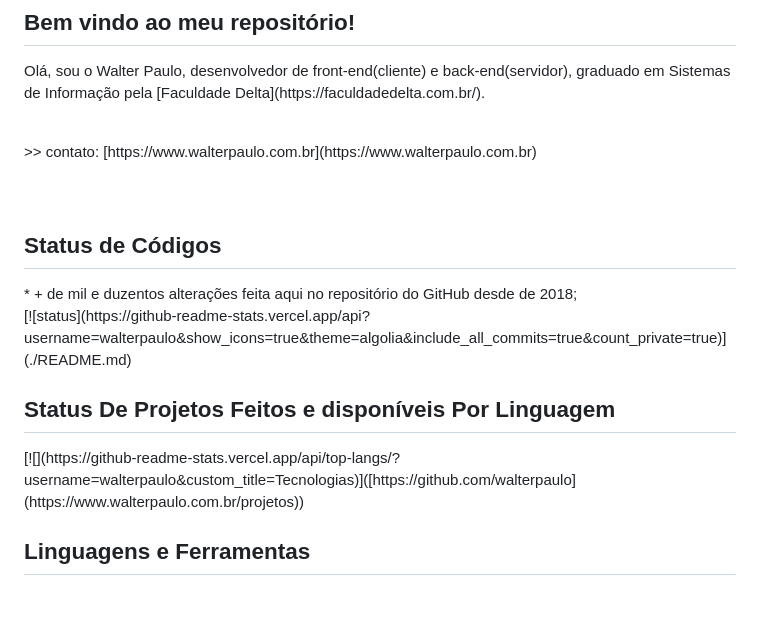
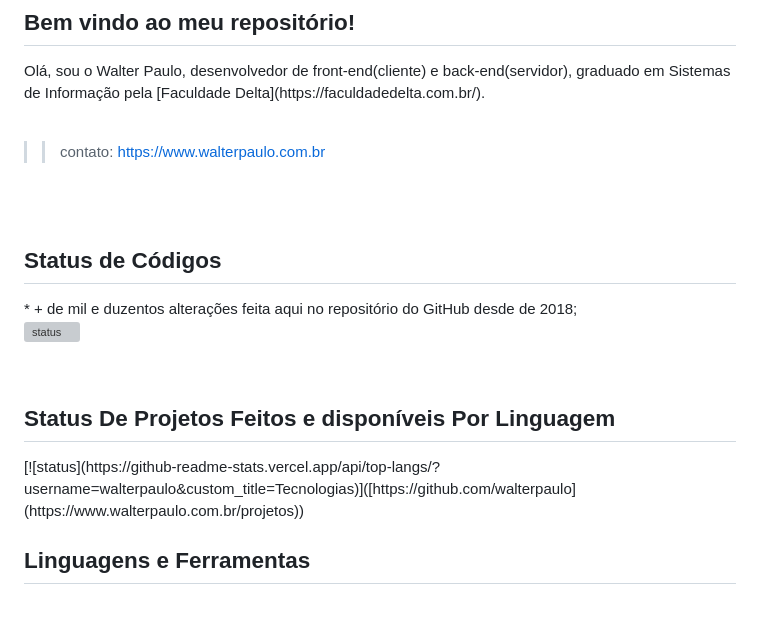
Before and after one commit to walterpaulo/walterpaulo, a Markdown page: README.md, the part around the change. Drawn GitHub-style; grey boxes are pictures that could not be loaded.

```diff
--- a/README.md
+++ b/README.md
@@ -3,21 +3,24 @@
 <p>Olá, sou o Walter Paulo, desenvolvedor de front-end(cliente) e back-end(servidor), graduado em Sistemas de Informação pela [Faculdade Delta](https://faculdadedelta.com.br/).</p>
 
 <br>
+
 >> contato: [https://www.walterpaulo.com.br](https://www.walterpaulo.com.br)
 
 <br><br>
+
  <div>
   <h2 class="f4 mb-2 text-normal">Status de Códigos</h2>
  * + de mil e duzentos alterações feita aqui no repositório do GitHub desde de 2018;
 
 </div>
+
 [![status](https://github-readme-stats.vercel.app/api?username=walterpaulo&show_icons=true&theme=algolia&include_all_commits=true&count_private=true)](./README.md)
 
  <br>
  <div>
   <h2 class="f4 mb-2 text-normal">Status De Projetos Feitos e disponíveis Por Linguagem</h2>
 </div>
-  [![](https://github-readme-stats.vercel.app/api/top-langs/?username=walterpaulo&custom_title=Tecnologias)]([https://github.com/walterpaulo](https://www.walterpaulo.com.br/projetos))
+  [![status](https://github-readme-stats.vercel.app/api/top-langs/?username=walterpaulo&custom_title=Tecnologias)]([https://github.com/walterpaulo](https://www.walterpaulo.com.br/projetos))
 
   <br>
   <div>
```
